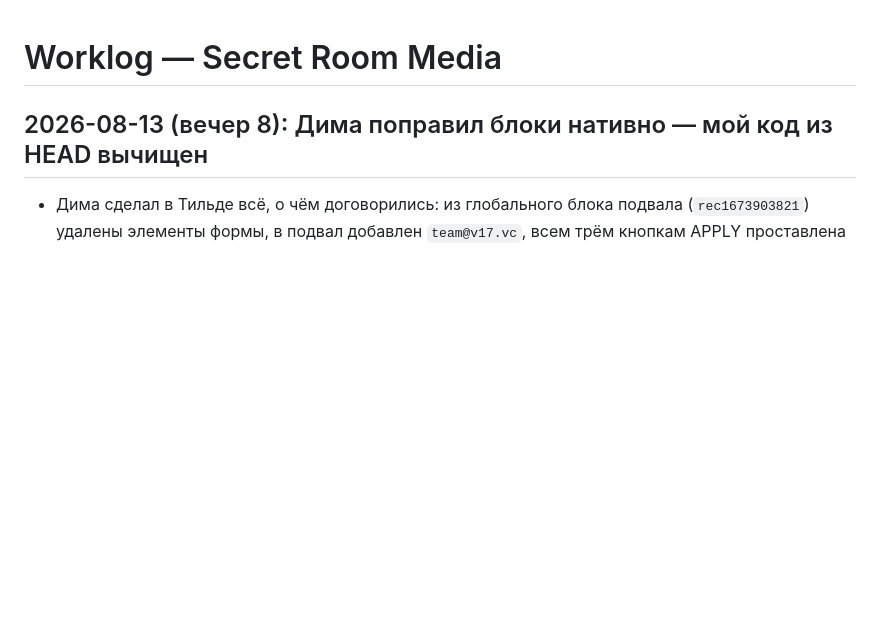
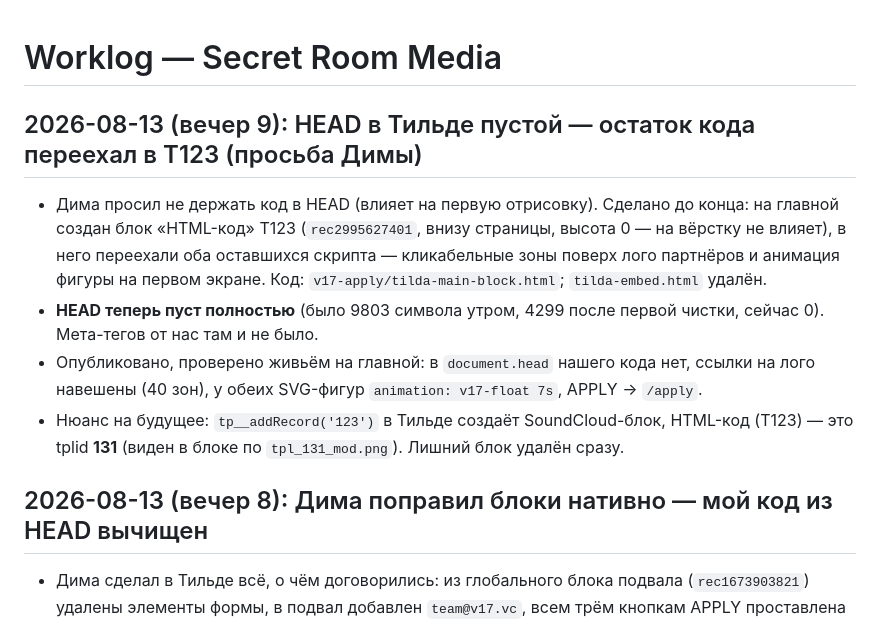
Before and after one commit to Elenavsemogu/secretroom-media, a Markdown page: _worklog.md, the part around the change. Rendered like a GitHub page; blank space fills up the shorter version.

```diff
--- a/_worklog.md
+++ b/_worklog.md
@@ -1,4 +1,10 @@
 # Worklog — Secret Room Media
+
+## 2026-08-13 (вечер 9): HEAD в Тильде пустой — остаток кода переехал в T123 (просьба Димы)
+- Дима просил не держать код в HEAD (влияет на первую отрисовку). Сделано до конца: на главной создан блок «HTML-код» T123 (`rec2995627401`, внизу страницы, высота 0 — на вёрстку не влияет), в него переехали оба оставшихся скрипта — кликабельные зоны поверх лого партнёров и анимация фигуры на первом экране. Код: `v17-apply/tilda-main-block.html`; `tilda-embed.html` удалён.
+- **HEAD теперь пуст полностью** (было 9803 символа утром, 4299 после первой чистки, сейчас 0). Мета-тегов от нас там и не было.
+- Опубликовано, проверено живьём на главной: в `document.head` нашего кода нет, ссылки на лого навешены (40 зон), у обеих SVG-фигур `animation: v17-float 7s`, APPLY → `/apply`.
+- Нюанс на будущее: `tp__addRecord('123')` в Тильде создаёт SoundCloud-блок, HTML-код (T123) — это tplid **131** (виден в блоке по `tpl_131_mod.png`). Лишний блок удалён сразу.
 
 ## 2026-08-13 (вечер 8): Дима поправил блоки нативно — мой код из HEAD вычищен
 - Дима сделал в Тильде всё, о чём договорились: из глобального блока подвала (`rec1673903821`) удалены элементы формы, в подвал добавлен `team@v17.vc`, всем трём кнопкам APPLY проставлена ссылка `/apply` (проверено в сыром HTML — три `href="/apply"`, мой JS больше ничего не переписывает).
```
Also changed, not shown: .context.md (+19 -9 lines).
